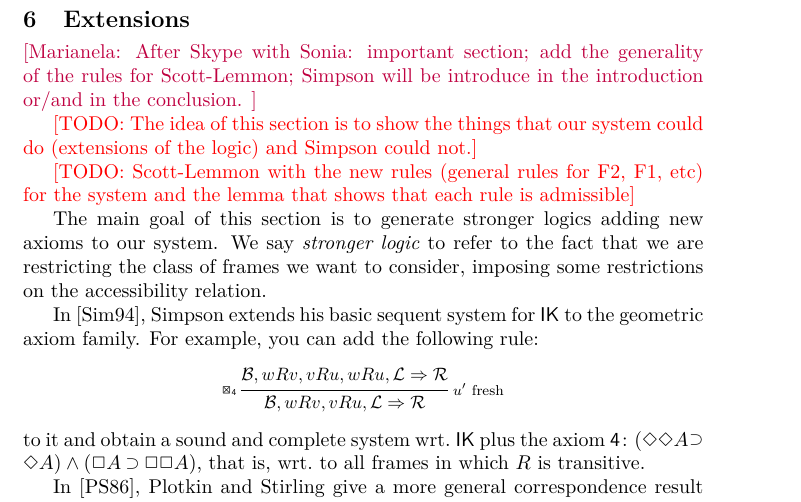
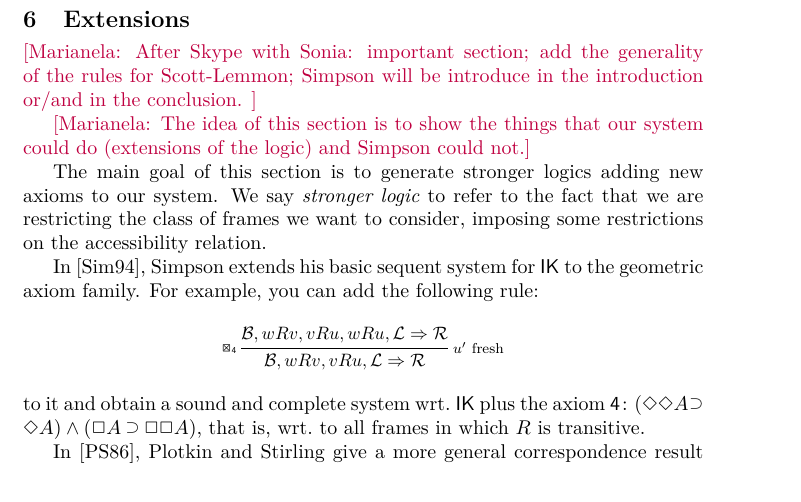
Before and after one commit to marianelamorales/labIK, a LaTeX document (caleidoscope/caleidoscope.tex): part of page 15 of 18, cut so that both start at the same text. Compiled offline with pdfLaTeX.

Commit message:
extensions section

```diff
--- a/caleidoscope/caleidoscope.tex
+++ b/caleidoscope/caleidoscope.tex
@@ -1319,9 +1319,8 @@ then we take $\DD^{\invr{\llabrn\DIA}}$ to be $\vlderivation{\vlhtr{\DD'[y/y']}{
 
 \marianela{After Skype with Sonia: important section; add the generality of the rules for Scott-Lemmon; Simpson will be introduce in the introduction or/and in the conclusion. }
 
-\todo{The idea of this section is to show the things that our system could do (extensions of the logic) and Simpson could not.}
-
-\todo{Scott-Lemmon with the new rules (general rules for F2, F1, etc) for the system and the lemma that shows that each rule is admissible}
+\marianela{The idea of this section is to show the things that our system could do (extensions of the logic) and Simpson could not.}
+
 
 The main goal of this section is to generate stronger logics adding new axioms to our system. We say \emph{stronger logic} to refer to the fact that we are restricting the class of frames we want to consider, imposing some restrictions on the accessibility relation.
 
```
